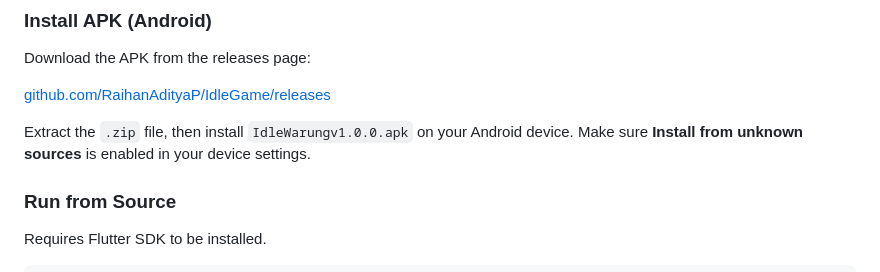
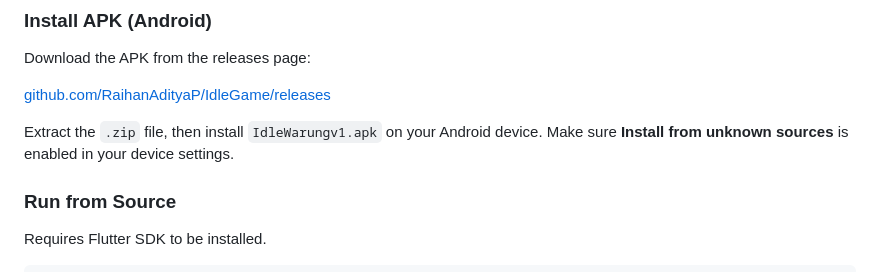
Before and after one commit to RaihanAdityaP/IdleGame, a Markdown page: README.md, the part around the change. GitHub-like rendering.

Commit message:
Change to EN
Updated APK installation instructions to reflect versioning format.

```diff
--- a/README.md
+++ b/README.md
@@ -110,7 +110,7 @@ Download the APK from the releases page:
 
 [github.com/RaihanAdityaP/IdleGame/releases](https://github.com/RaihanAdityaP/IdleGame/releases)
 
-Extract the `.zip` file, then install `IdleWarungv1.0.0.apk` on your Android device. Make sure **Install from unknown sources** is enabled in your device settings.
+Extract the `.zip` file, then install `IdleWarungv1.apk` on your Android device. Make sure **Install from unknown sources** is enabled in your device settings.
 
 ### Run from Source
 
```
